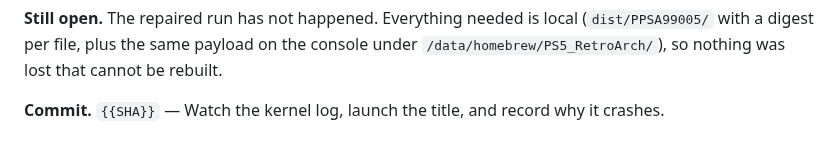
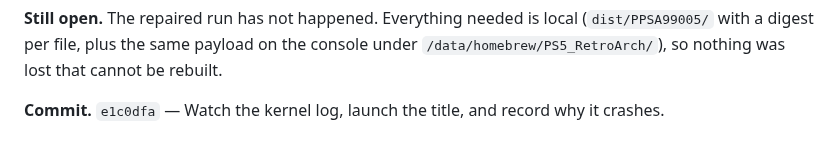
Before and after one commit to mihawk-99/PS5_RetroArch, a Markdown page: docs/PHASE_LOG.md, the part around the change. GitHub-like rendering.

Commit message:
Fill the phase log entry's commit sha
Evidence: the entry names the commit that recorded the crash; the placeholder
scan returns nothing.

```diff
--- a/docs/PHASE_LOG.md
+++ b/docs/PHASE_LOG.md
@@ -281,4 +281,4 @@ replace, so an install must write a whole folder and then verify it.
 under `/data/homebrew/PS5_RetroArch/`), so nothing was lost that cannot be
 rebuilt.
 
-**Commit.** `{{SHA}}` — Watch the kernel log, launch the title, and record why it crashes.
+**Commit.** `e1c0dfa` — Watch the kernel log, launch the title, and record why it crashes.
```
